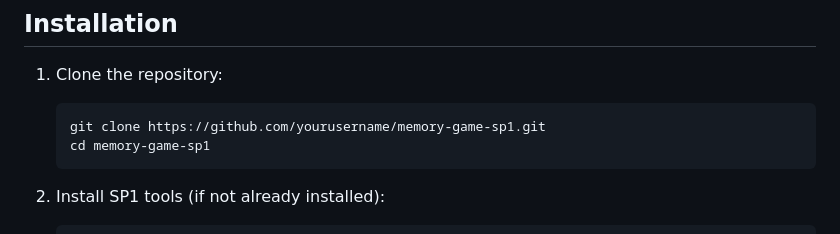
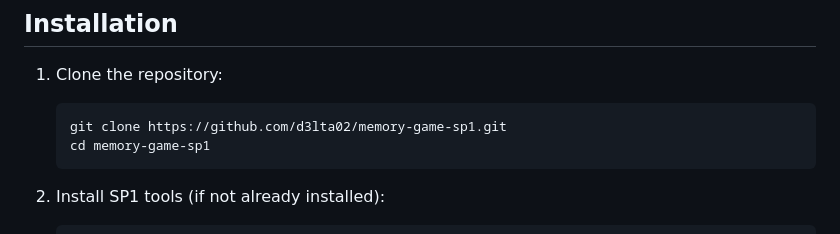
Before and after one commit to d3lta02/memory-game-sp1, a Markdown page: README.md, the part around the change printed below. Rendered like a GitHub page.

````diff
--- a/README.md
+++ b/README.md
@@ -35,7 +35,7 @@ This project is deployed on Vercel with simulation mode enabled. memory-game-sp1
 
 1. Clone the repository:
    ```bash
-   git clone https://github.com/yourusername/memory-game-sp1.git
+   git clone https://github.com/d3lta02/memory-game-sp1.git
    cd memory-game-sp1
    ```
 
````
Also changed, not shown: other parts of README.md (+1 -1 lines).
